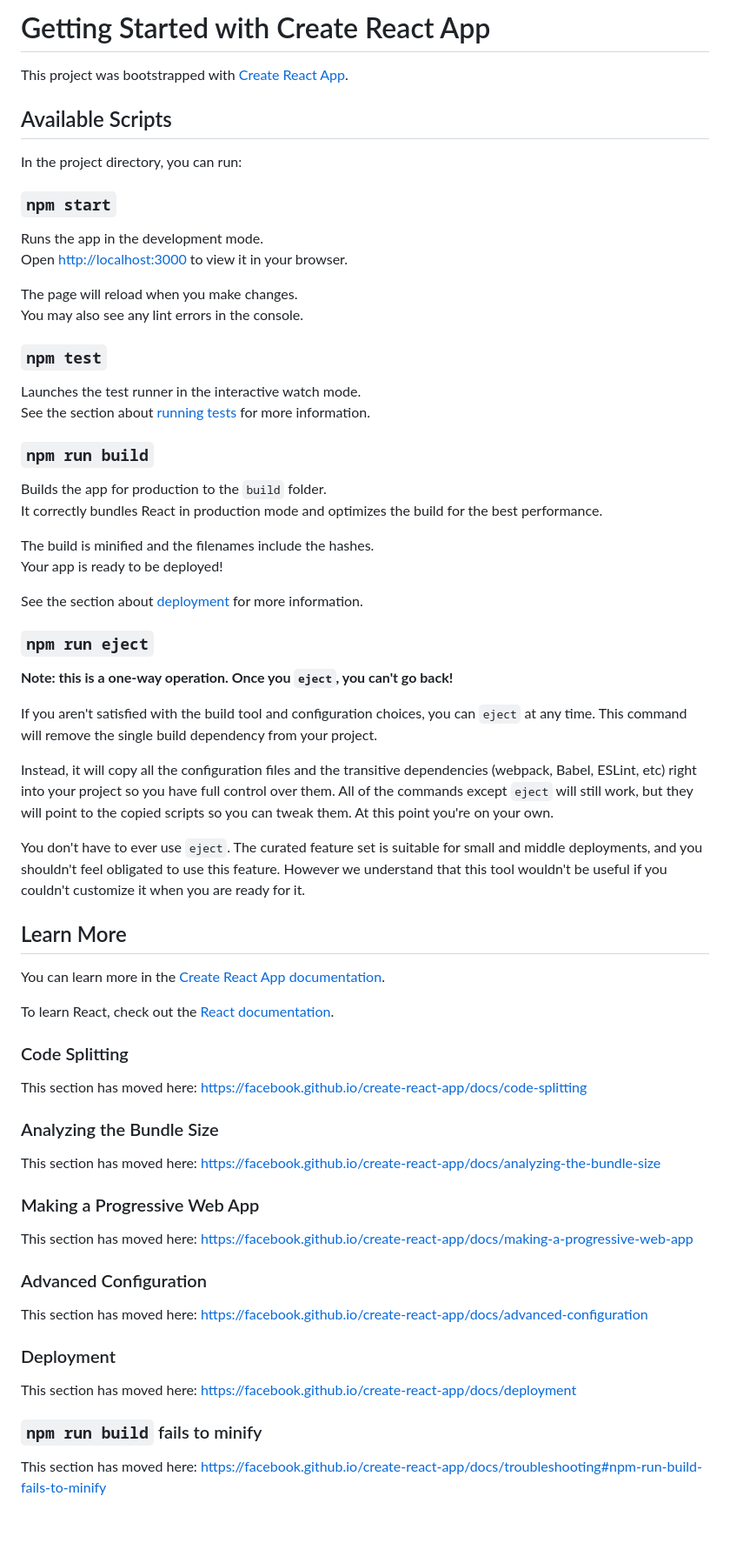
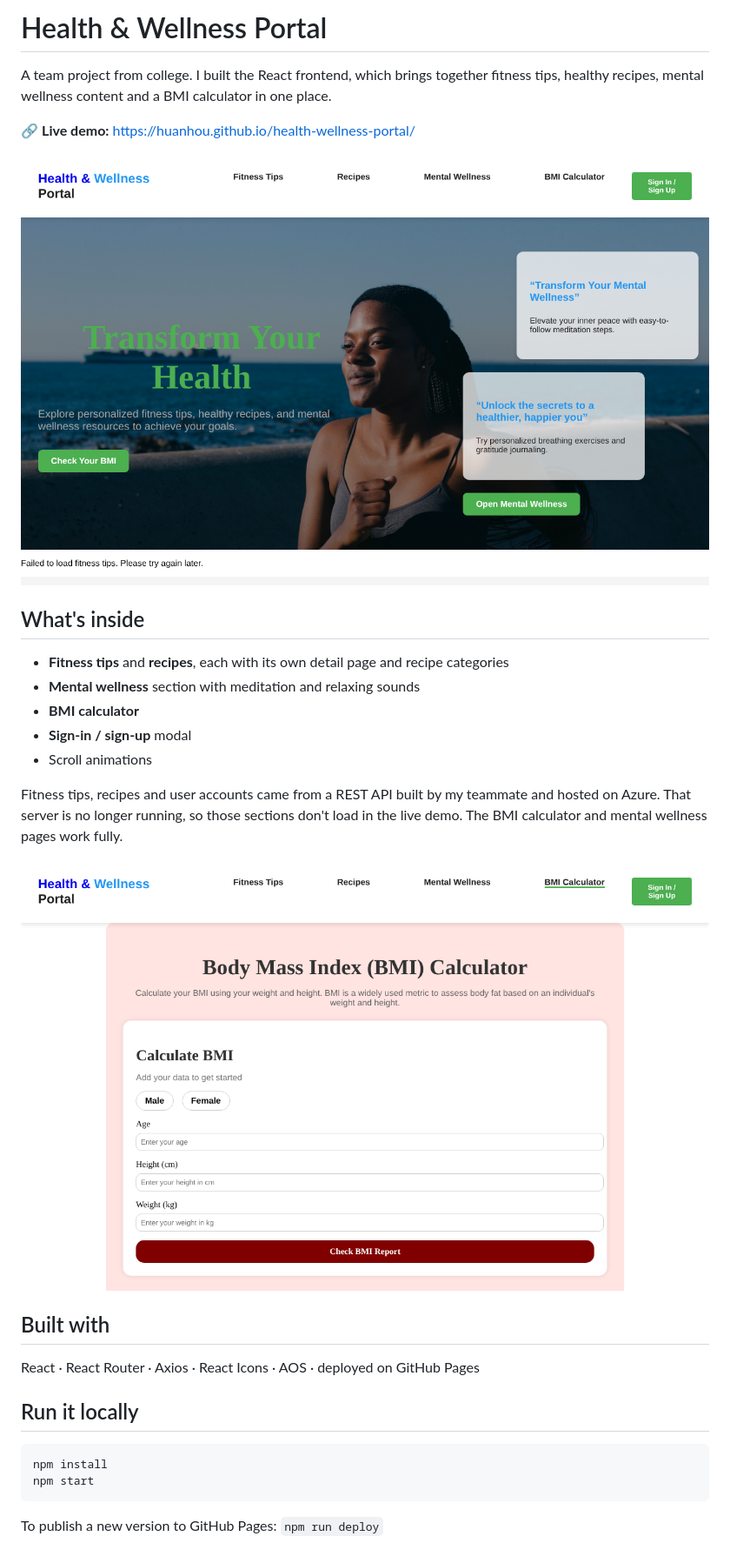
Before and after one commit to huanhou/health-wellness-portal, a Markdown page: README.md, the part around the change. Shown at 87% size. Rendered like a GitHub page; pictures changed too: docs/bmi.png (added), docs/home.png (added); blank space fills up the shorter version.

Commit message:
Fix blank page on GitHub Pages, tidy navigation, add README
- Use HashRouter so routes work under /health-wellness-portal/
- Fix broken footer link to Fitness Tips
- Keep menu items on one line
- Move CSS background images into src so the app builds
- Replace default README with a project description and screenshots

````diff
--- a/README.md
+++ b/README.md
@@ -1,70 +1,29 @@
-# Getting Started with Create React App
+# Health & Wellness Portal
 
-This project was bootstrapped with [Create React App](https://github.com/facebook/create-react-app).
+A team project from college. I built the React frontend, which brings together fitness tips, healthy recipes, mental wellness content and a BMI calculator in one place.
 
-## Available Scripts
+🔗 **Live demo:** https://huanhou.github.io/health-wellness-portal/
 
-In the project directory, you can run:
+![Home page](docs/home.png)
 
-### `npm start`
+## What's inside
+- **Fitness tips** and **recipes**, each with its own detail page and recipe categories
+- **Mental wellness** section with meditation and relaxing sounds
+- **BMI calculator**
+- **Sign-in / sign-up** modal
+- Scroll animations
 
-Runs the app in the development mode.\
-Open [http://localhost:3000](http://localhost:3000) to view it in your browser.
+Fitness tips, recipes and user accounts came from a REST API built by my teammate and hosted on Azure. That server is no longer running, so those sections don't load in the live demo. The BMI calculator and mental wellness pages work fully.
 
-The page will reload when you make changes.\
-You may also see any lint errors in the console.
+![BMI calculator](docs/bmi.png)
 
-### `npm test`
+## Built with
+React · React Router · Axios · React Icons · AOS · deployed on GitHub Pages
 
-Launches the test runner in the interactive watch mode.\
-See the section about [running tests](https://facebook.github.io/create-react-app/docs/running-tests) for more information.
+## Run it locally
+```bash
+npm install
+npm start
+```
 
-### `npm run build`
-
-Builds the app for production to the `build` folder.\
-It correctly bundles React in production mode and optimizes the build for the best performance.
-
-The build is minified and the filenames include the hashes.\
-Your app is ready to be deployed!
-
-See the section about [deployment](https://facebook.github.io/create-react-app/docs/deployment) for more information.
-
-### `npm run eject`
-
-**Note: this is a one-way operation. Once you `eject`, you can't go back!**
-
-If you aren't satisfied with the build tool and configuration choices, you can `eject` at any time. This command will remove the single build dependency from your project.
-
-Instead, it will copy all the configuration files and the transitive dependencies (webpack, Babel, ESLint, etc) right into your project so you have full control over them. All of the commands except `eject` will still work, but they will point to the copied scripts so you can tweak them. At this point you're on your own.
-
-You don't have to ever use `eject`. The curated feature set is suitable for small and middle deployments, and you shouldn't feel obligated to use this feature. However we understand that this tool wouldn't be useful if you couldn't customize it when you are ready for it.
-
-## Learn More
-
-You can learn more in the [Create React App documentation](https://facebook.github.io/create-react-app/docs/getting-started).
-
-To learn React, check out the [React documentation](https://reactjs.org/).
-
-### Code Splitting
-
-This section has moved here: [https://facebook.github.io/create-react-app/docs/code-splitting](https://facebook.github.io/create-react-app/docs/code-splitting)
-
-### Analyzing the Bundle Size
-
-This section has moved here: [https://facebook.github.io/create-react-app/docs/analyzing-the-bundle-size](https://facebook.github.io/create-react-app/docs/analyzing-the-bundle-size)
-
-### Making a Progressive Web App
-
-This section has moved here: [https://facebook.github.io/create-react-app/docs/making-a-progressive-web-app](https://facebook.github.io/create-react-app/docs/making-a-progressive-web-app)
-
-### Advanced Configuration
-
-This section has moved here: [https://facebook.github.io/create-react-app/docs/advanced-configuration](https://facebook.github.io/create-react-app/docs/advanced-configuration)
-
-### Deployment
-
-This section has moved here: [https://facebook.github.io/create-react-app/docs/deployment](https://facebook.github.io/create-react-app/docs/deployment)
-
-### `npm run build` fails to minify
-
-This section has moved here: [https://facebook.github.io/create-react-app/docs/troubleshooting#npm-run-build-fails-to-minify](https://facebook.github.io/create-react-app/docs/troubleshooting#npm-run-build-fails-to-minify)
+To publish a new version to GitHub Pages: `npm run deploy`
````
Also changed, not shown: src/assets/hero.jpg (added), src/assets/mental.jpg (added), 4 other files.
